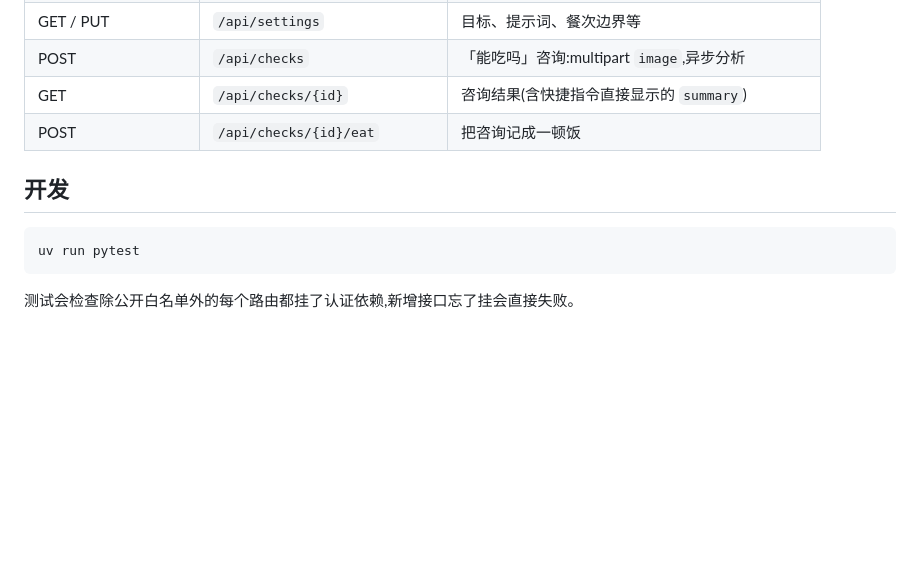
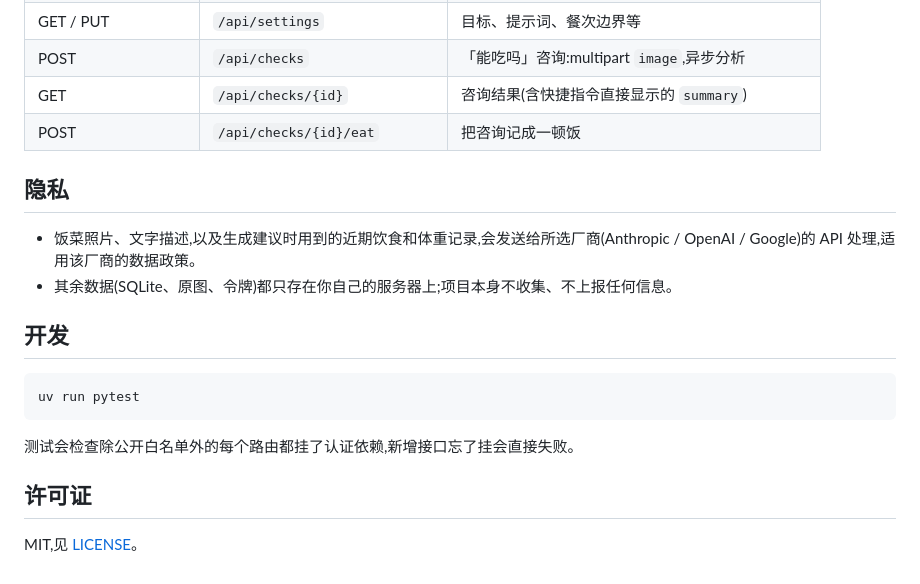
Before and after one commit to HankunYu/bitewise, a Markdown page: README.md, the part around the change printed below. Rendered like a GitHub page; blank space fills up the shorter version.

````diff
--- a/README.md
+++ b/README.md
@@ -101,6 +117,11 @@ server {
 | GET | `/api/checks/{id}` | 咨询结果(含快捷指令直接显示的 `summary`) |
 | POST | `/api/checks/{id}/eat` | 把咨询记成一顿饭 |
 
+## 隐私
+
+- 饭菜照片、文字描述,以及生成建议时用到的近期饮食和体重记录,会发送给所选厂商(Anthropic / OpenAI / Google)的 API 处理,适用该厂商的数据政策。
+- 其余数据(SQLite、原图、令牌)都只存在你自己的服务器上;项目本身不收集、不上报任何信息。
+
 ## 开发
 
 ```bash
@@ -108,3 +129,7 @@ uv run pytest
 ```
 
 测试会检查除公开白名单外的每个路由都挂了认证依赖,新增接口忘了挂会直接失败。
+
+## 许可证
+
+MIT,见 [LICENSE](LICENSE)。
````
Also changed, not shown: other parts of README.md (+21 -5 lines), docs/screenshot.png (added).
